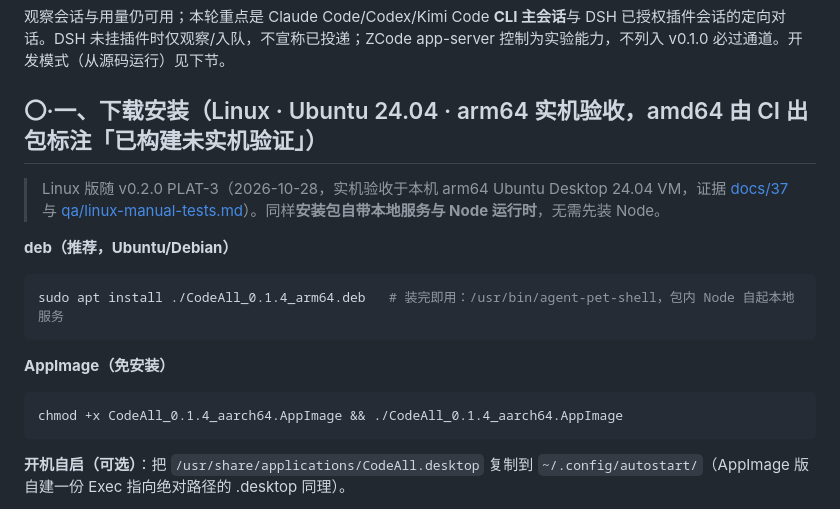
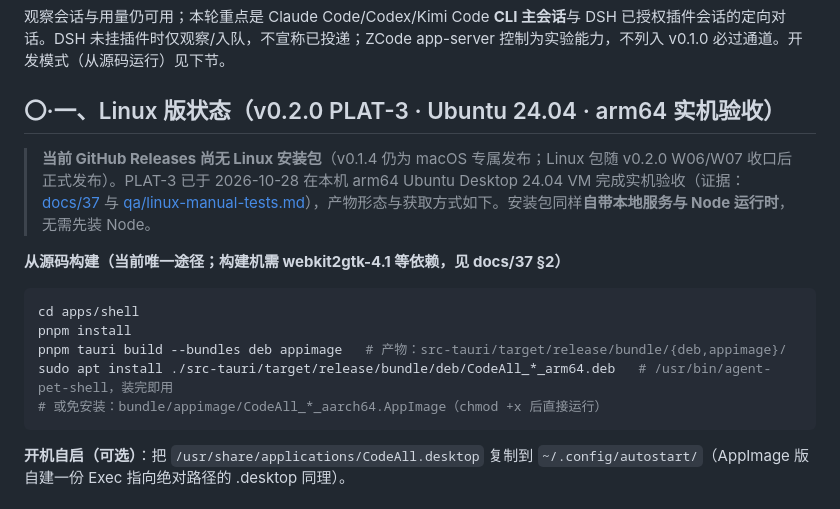
Before and after one commit to RichardDou0607/CodeAll, a Markdown page: README.md, the part around the change. GitHub-like rendering.

Commit message:
docs(readme): Linux 安装节对齐当前发布状态——Release 尚无 Linux 包,标注源码构建途径与 v0.2.0 发布计划

````diff
--- a/README.md
+++ b/README.md
@@ -19,20 +19,18 @@ xattr -cr /Applications/CodeAll.app     # 方式一：终端移除隔离属性
 
 观察会话与用量仍可用；本轮重点是 Claude Code/Codex/Kimi Code **CLI 主会话**与 DSH 已授权插件会话的定向对话。DSH 未挂插件时仅观察/入队，不宣称已投递；ZCode app-server 控制为实验能力，不列入 v0.1.0 必过通道。开发模式（从源码运行）见下节。
 
-## 〇·一、下载安装（Linux · Ubuntu 24.04 · arm64 实机验收，amd64 由 CI 出包标注「已构建未实机验证」）
+## 〇·一、Linux 版状态（v0.2.0 PLAT-3 · Ubuntu 24.04 · arm64 实机验收）
 
-> Linux 版随 v0.2.0 PLAT-3（2026-10-28，实机验收于本机 arm64 Ubuntu Desktop 24.04 VM，证据 [docs/37](./docs/37-linux-sandbox.md) 与 [qa/linux-manual-tests.md](./qa/linux-manual-tests.md)）。同样**安装包自带本地服务与 Node 运行时**，无需先装 Node。
+> **当前 GitHub Releases 尚无 Linux 安装包**（v0.1.4 仍为 macOS 专属发布；Linux 包随 v0.2.0 W06/W07 收口后正式发布）。PLAT-3 已于 2026-10-28 在本机 arm64 Ubuntu Desktop 24.04 VM 完成实机验收（证据：[docs/37](./docs/37-linux-sandbox.md) 与 [qa/linux-manual-tests.md](./qa/linux-manual-tests.md)），产物形态与获取方式如下。安装包同样**自带本地服务与 Node 运行时**，无需先装 Node。
 
-**deb（推荐，Ubuntu/Debian）**
+**从源码构建（当前唯一途径；构建机需 webkit2gtk-4.1 等依赖，见 docs/37 §2）**
 
 ```bash
-sudo apt install ./CodeAll_0.1.4_arm64.deb   # 装完即用：/usr/bin/agent-pet-shell，包内 Node 自起本地服务
-```
-
-**AppImage（免安装）**
-
-```bash
-chmod +x CodeAll_0.1.4_aarch64.AppImage && ./CodeAll_0.1.4_aarch64.AppImage
+cd apps/shell
+pnpm install
+pnpm tauri build --bundles deb appimage   # 产物：src-tauri/target/release/bundle/{deb,appimage}/
+sudo apt install ./src-tauri/target/release/bundle/deb/CodeAll_*_arm64.deb   # /usr/bin/agent-pet-shell，装完即用
+# 或免安装：bundle/appimage/CodeAll_*_aarch64.AppImage（chmod +x 后直接运行）
 ```
 
 **开机自启（可选）**：把 `/usr/share/applications/CodeAll.desktop` 复制到 `~/.config/autostart/`（AppImage 版自建一份 Exec 指向绝对路径的 .desktop 同理）。
````
